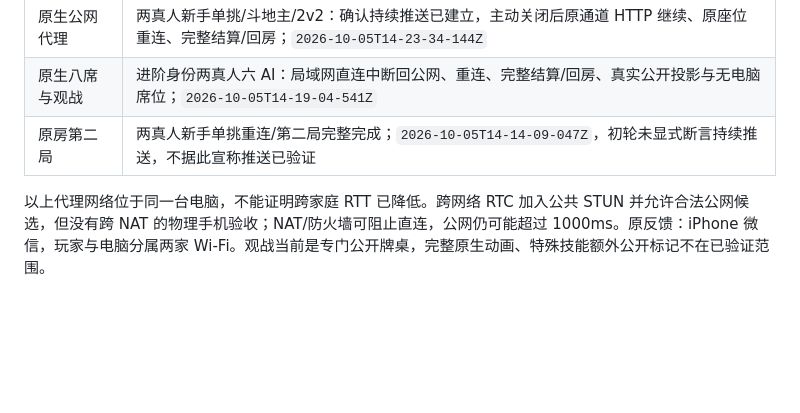
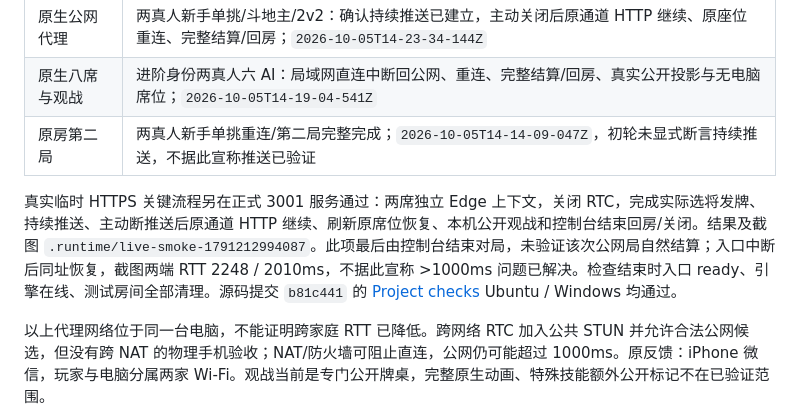
Before and after one commit to liyan1775/party-sanguosha, a Markdown page: docs/runtime-validation.md, the part around the change. Drawn GitHub-style; blank space fills up the shorter version.

```diff
--- a/docs/runtime-validation.md
+++ b/docs/runtime-validation.md
@@ -11,6 +11,8 @@ v0.5.0 增量验证（2026-10-05）：Windows / Node.js 24.12.0 / Edge，合成
 | 原生公网代理   | 两真人新手单挑/斗地主/2v2：确认持续推送已建立，主动关闭后原通道 HTTP 继续、原座位重连、完整结算/回房；`2026-10-05T14-23-34-144Z` |
 | 原生八席与观战 | 进阶身份两真人六 AI：局域网直连中断回公网、重连、完整结算/回房、真实公开投影与无电脑席位；`2026-10-05T14-19-04-541Z`             |
 | 原房第二局     | 两真人新手单挑重连/第二局完整完成；`2026-10-05T14-14-09-047Z`，初轮未显式断言持续推送，不据此宣称推送已验证                      |
+
+真实临时 HTTPS 关键流程另在正式 3001 服务通过：两席独立 Edge 上下文，关闭 RTC，完成实际选将发牌、持续推送、主动断推送后原通道 HTTP 继续、刷新原席位恢复、本机公开观战和控制台结束回房/关闭。结果及截图 `.runtime/live-smoke-1791212994087`。此项最后由控制台结束对局，未验证该次公网局自然结算；入口中断后同址恢复，截图两端 RTT 2248 / 2010ms，不据此宣称 >1000ms 问题已解决。检查结束时入口 ready、引擎在线、测试房间全部清理。源码提交 `b81c441` 的 [Project checks](https://github.com/liyan1775/party-sanguosha/actions/runs/37330548255) Ubuntu / Windows 均通过。
 
 以上代理网络位于同一台电脑，不能证明跨家庭 RTT 已降低。跨网络 RTC 加入公共 STUN 并允许合法公网候选，但没有跨 NAT 的物理手机验收；NAT/防火墙可阻止直连，公网仍可能超过 1000ms。原反馈：iPhone 微信，玩家与电脑分属两家 Wi-Fi。观战当前是专门公开牌桌，完整原生动画、特殊技能额外公开标记不在已验证范围。
 
```
Also changed, not shown: docs/handoff.md (+2 -0 lines).
